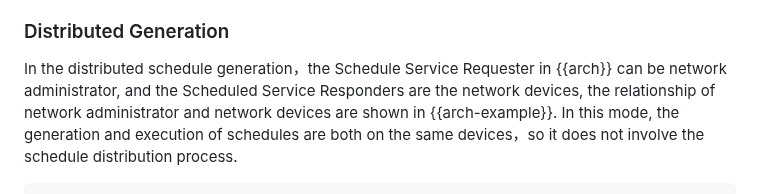
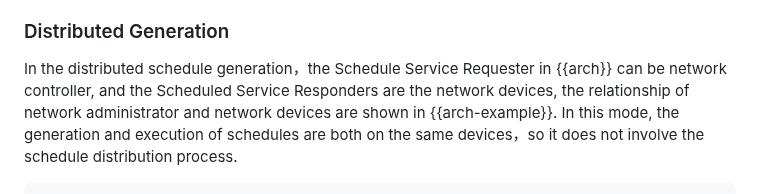
Before and after one commit to QiufangMa/control-schedule-framework, a Markdown page: draft-wqb-tvr-applicability.md, the part around the change. Rendered like a GitHub page.

```diff
--- a/draft-wqb-tvr-applicability.md
+++ b/draft-wqb-tvr-applicability.md
@@ -540,7 +540,7 @@ on the schedule Execution Locality defined in section 3.1.3 of{{?I-D.ietf-tvr-re
 ### Distributed Generation
 
 In the distributed schedule generation，the Schedule Service Requester in {{arch}}
-can be network administrator, and the Scheduled Service Responders are the network
+can be network controller, and the Scheduled Service Responders are the network
 devices, the relationship of network administrator and network devices are shown in
 {{arch-example}}. In this mode, the generation and execution of schedules are both
 on the same devices，so it does not involve the schedule distribution process.
```
